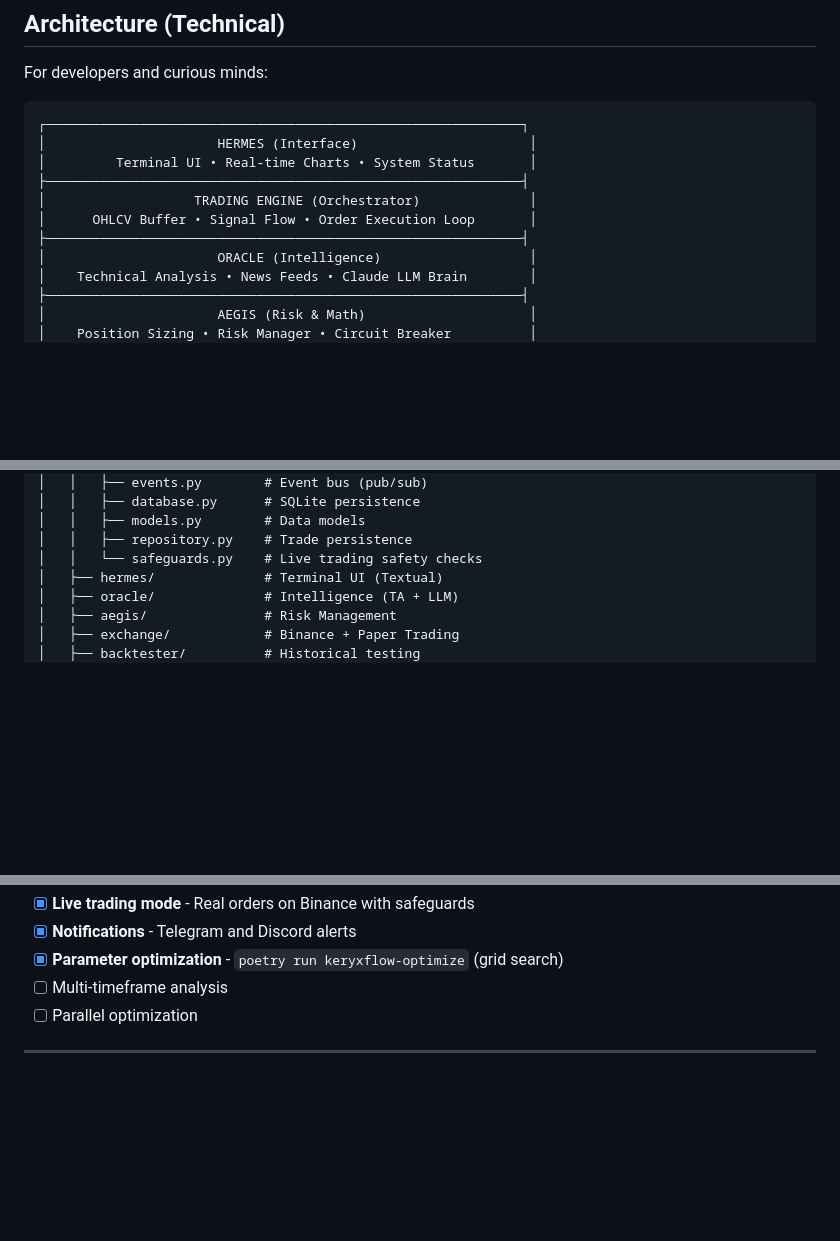
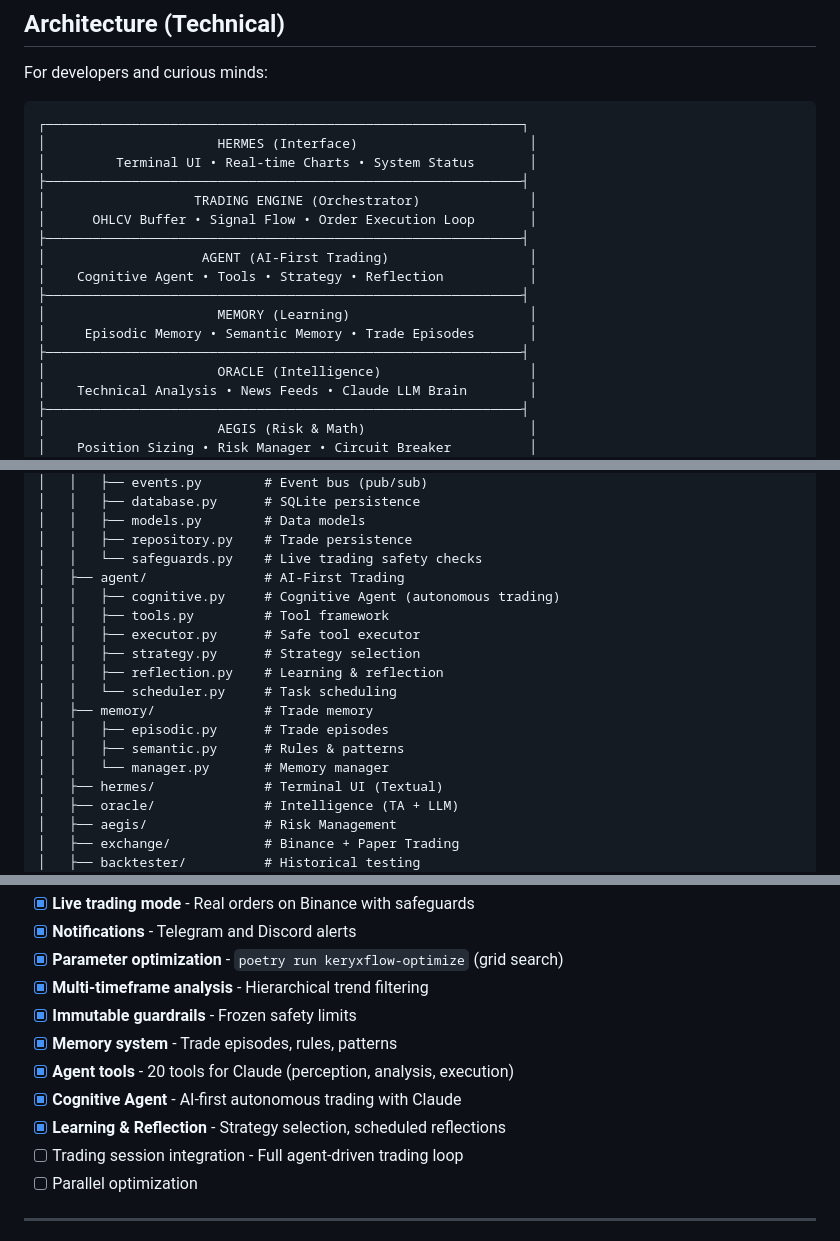
Before and after one commit to KeryxFlow-Project/KeryxTalos, a Markdown page: README.md, 3 parts joined by grey strips. Drawn GitHub-style; blank space fills up the shorter version.

```diff
--- a/README.md
+++ b/README.md
@@ -470,6 +470,12 @@ For developers and curious minds:
 │                   TRADING ENGINE (Orchestrator)              │
 │      OHLCV Buffer • Signal Flow • Order Execution Loop       │
 ├─────────────────────────────────────────────────────────────┤
+│                    AGENT (AI-First Trading)                  │
+│    Cognitive Agent • Tools • Strategy • Reflection           │
+├─────────────────────────────────────────────────────────────┤
+│                      MEMORY (Learning)                       │
+│     Episodic Memory • Semantic Memory • Trade Episodes       │
+├─────────────────────────────────────────────────────────────┤
 │                      ORACLE (Intelligence)                   │
 │    Technical Analysis • News Feeds • Claude LLM Brain        │
 ├─────────────────────────────────────────────────────────────┤
@@ -548,6 +554,17 @@ keryxflow/
 │   │   ├── models.py        # Data models
 │   │   ├── repository.py    # Trade persistence
 │   │   └── safeguards.py    # Live trading safety checks
+│   ├── agent/               # AI-First Trading
+│   │   ├── cognitive.py     # Cognitive Agent (autonomous trading)
+│   │   ├── tools.py         # Tool framework
+│   │   ├── executor.py      # Safe tool executor
+│   │   ├── strategy.py      # Strategy selection
+│   │   ├── reflection.py    # Learning & reflection
+│   │   └── scheduler.py     # Task scheduling
+│   ├── memory/              # Trade memory
+│   │   ├── episodic.py      # Trade episodes
+│   │   ├── semantic.py      # Rules & patterns
+│   │   └── manager.py       # Memory manager
 │   ├── hermes/              # Terminal UI (Textual)
 │   ├── oracle/              # Intelligence (TA + LLM)
 │   ├── aegis/               # Risk Management
@@ -599,7 +616,13 @@ See [CONTRIBUTING.md](CONTRIBUTING.md) for guidelines.
 - [x] **Live trading mode** - Real orders on Binance with safeguards
 - [x] **Notifications** - Telegram and Discord alerts
 - [x] **Parameter optimization** - `poetry run keryxflow-optimize` (grid search)
-- [ ] Multi-timeframe analysis
+- [x] **Multi-timeframe analysis** - Hierarchical trend filtering
+- [x] **Immutable guardrails** - Frozen safety limits
+- [x] **Memory system** - Trade episodes, rules, patterns
+- [x] **Agent tools** - 20 tools for Claude (perception, analysis, execution)
+- [x] **Cognitive Agent** - AI-first autonomous trading with Claude
+- [x] **Learning & Reflection** - Strategy selection, scheduled reflections
+- [ ] Trading session integration - Full agent-driven trading loop
 - [ ] Parallel optimization
 
 ---
```
Also changed, not shown: CHANGELOG.md (+15 -21 lines), docs/plans/ai-first-implementation-plan.md (+57 -27 lines).
